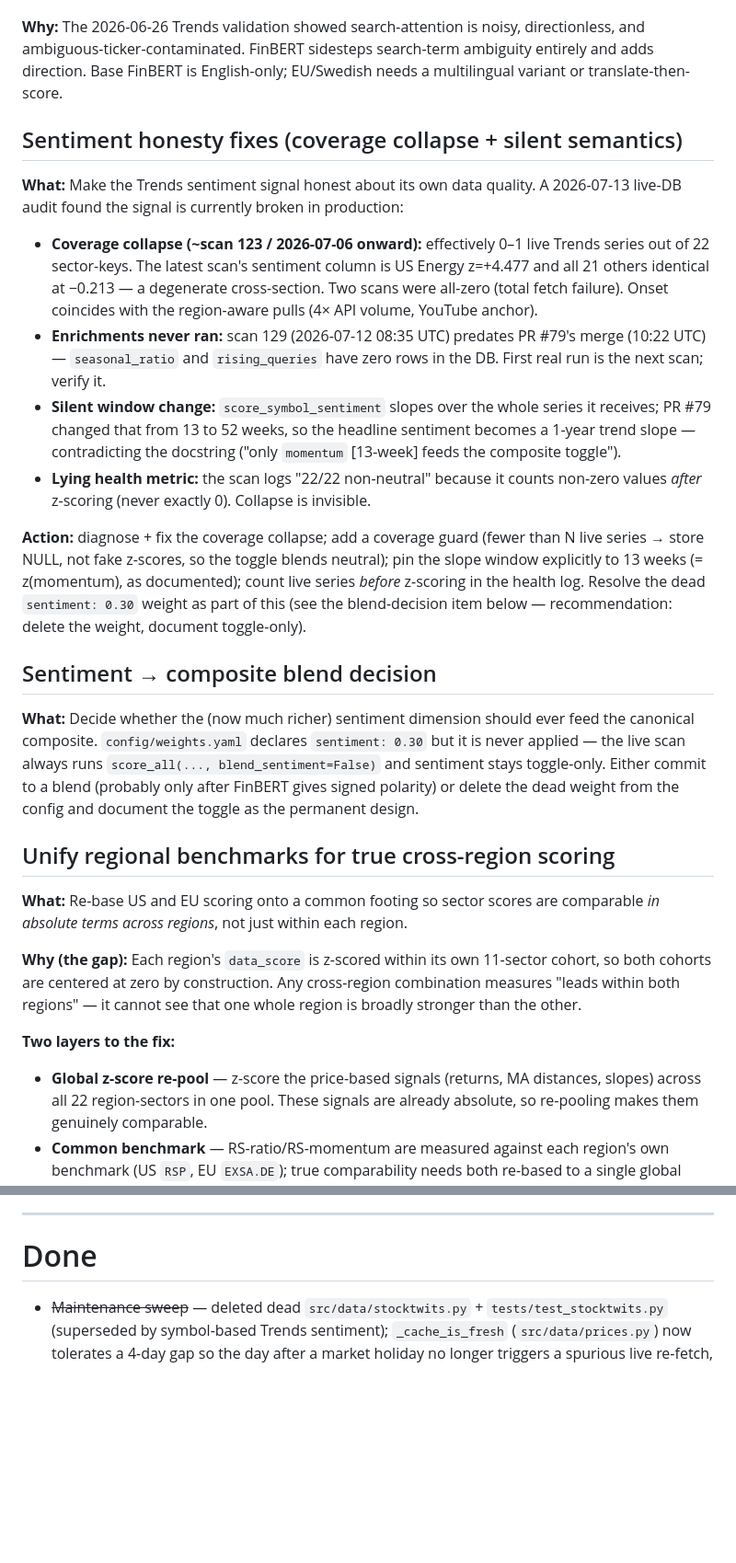
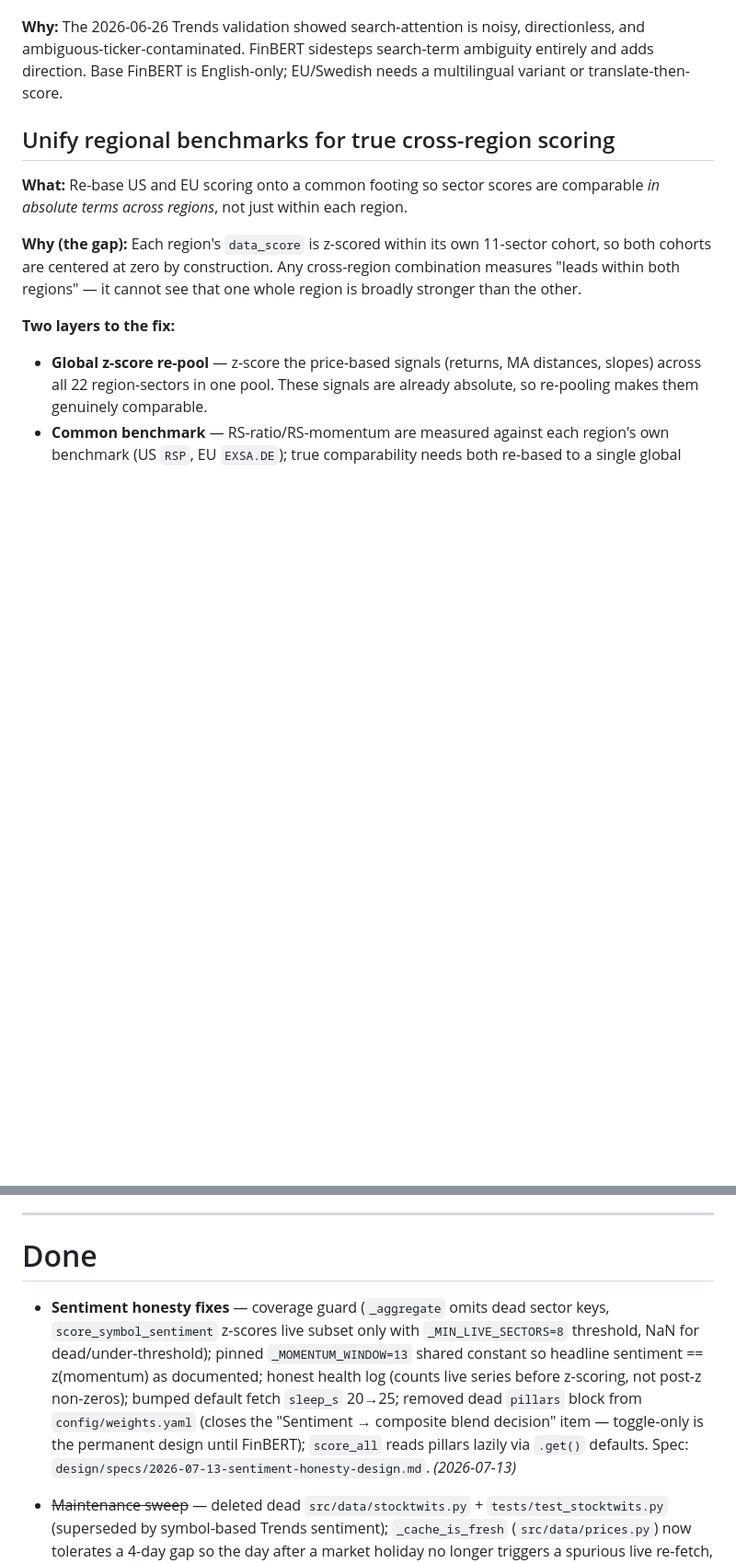
Before and after one commit to jbarte/sector_momentum, a Markdown page: BACKLOG.md, 2 parts joined by grey strips. Shown at 92% size. Drawn GitHub-style; blank space fills up the shorter version.

Commit message:
chore: move sentiment honesty + blend decision to Done in BACKLOG.md
Co-Authored-By: Claude Opus 4.6 <noreply@anthropic.com>

```diff
--- a/BACKLOG.md
+++ b/BACKLOG.md
@@ -52,43 +52,6 @@ constraint but is a heavier dependency than anything in the current stack.
 directionless, and ambiguous-ticker-contaminated. FinBERT sidesteps search-term
 ambiguity entirely and adds direction. Base FinBERT is English-only; EU/Swedish
 needs a multilingual variant or translate-then-score.
-
-## Sentiment honesty fixes (coverage collapse + silent semantics)
-
-**What:** Make the Trends sentiment signal honest about its own data quality.
-A 2026-07-13 live-DB audit found the signal is currently broken in production:
-
-- **Coverage collapse (~scan 123 / 2026-07-06 onward):** effectively 0–1 live
-  Trends series out of 22 sector-keys. The latest scan's sentiment column is
-  US Energy z=+4.477 and all 21 others identical at −0.213 — a degenerate
-  cross-section. Two scans were all-zero (total fetch failure). Onset
-  coincides with the region-aware pulls (4× API volume, YouTube anchor).
-- **Enrichments never ran:** scan 129 (2026-07-12 08:35 UTC) predates PR #79's
-  merge (10:22 UTC) — `seasonal_ratio` and `rising_queries` have zero rows in
-  the DB. First real run is the next scan; verify it.
-- **Silent window change:** `score_symbol_sentiment` slopes over the whole
-  series it receives; PR #79 changed that from 13 to 52 weeks, so the headline
-  sentiment becomes a 1-year trend slope — contradicting the docstring
-  ("only `momentum` [13-week] feeds the composite toggle").
-- **Lying health metric:** the scan logs "22/22 non-neutral" because it counts
-  non-zero values *after* z-scoring (never exactly 0). Collapse is invisible.
-
-**Action:** diagnose + fix the coverage collapse; add a coverage guard (fewer
-than N live series → store NULL, not fake z-scores, so the toggle blends
-neutral); pin the slope window explicitly to 13 weeks (= z(momentum), as
-documented); count live series *before* z-scoring in the health log. Resolve
-the dead `sentiment: 0.30` weight as part of this (see the blend-decision
-item below — recommendation: delete the weight, document toggle-only).
-
-## Sentiment → composite blend decision
-
-**What:** Decide whether the (now much richer) sentiment dimension should ever
-feed the canonical composite. `config/weights.yaml` declares `sentiment: 0.30`
-but it is never applied — the live scan always runs
-`score_all(..., blend_sentiment=False)` and sentiment stays toggle-only.
-Either commit to a blend (probably only after FinBERT gives signed polarity)
-or delete the dead weight from the config and document the toggle as the
-permanent design.
 
 ## Unify regional benchmarks for true cross-region scoring
 
@@ -223,6 +186,16 @@ dashboard's drill-down tab covers most of the need.
 
 # Done
 
+- **Sentiment honesty fixes** — coverage guard (`_aggregate` omits dead
+  sector keys, `score_symbol_sentiment` z-scores live subset only with
+  `_MIN_LIVE_SECTORS=8` threshold, NaN for dead/under-threshold); pinned
+  `_MOMENTUM_WINDOW=13` shared constant so headline sentiment == z(momentum)
+  as documented; honest health log (counts live series before z-scoring, not
+  post-z non-zeros); bumped default fetch `sleep_s` 20→25; removed dead
+  `pillars` block from `config/weights.yaml` (closes the "Sentiment →
+  composite blend decision" item — toggle-only is the permanent design until
+  FinBERT); `score_all` reads pillars lazily via `.get()` defaults.
+  Spec: `design/specs/2026-07-13-sentiment-honesty-design.md`. *(2026-07-13)*
 - ~~Maintenance sweep~~ — deleted dead `src/data/stocktwits.py` +
   `tests/test_stocktwits.py` (superseded by symbol-based Trends sentiment);
   `_cache_is_fresh` (`src/data/prices.py`) now tolerates a 4-day gap so the
```
Also changed, not shown: design/specs/2026-07-13-sentiment-honesty-design.md (added, +165 -0 lines).
